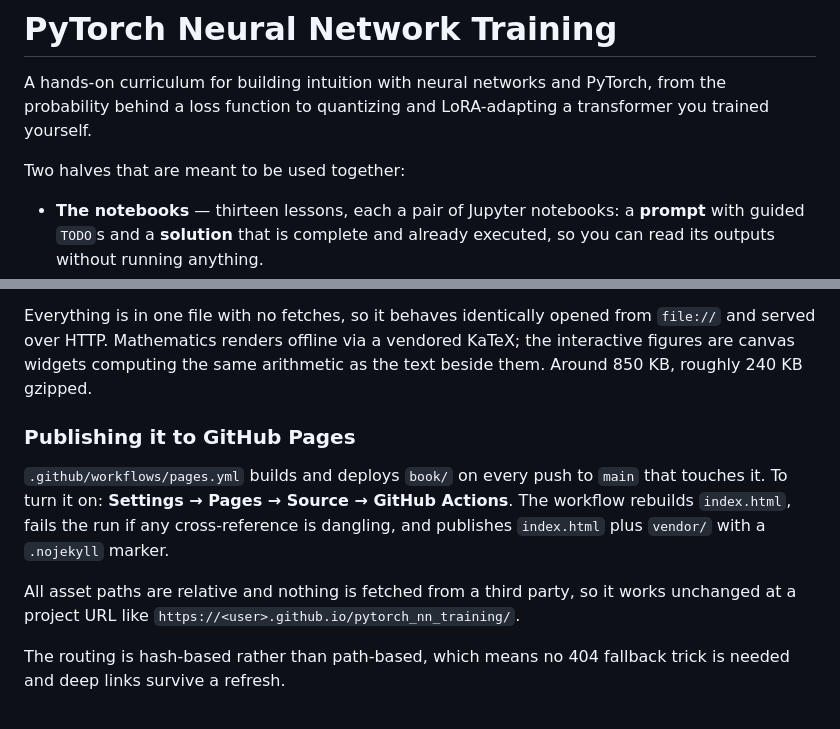
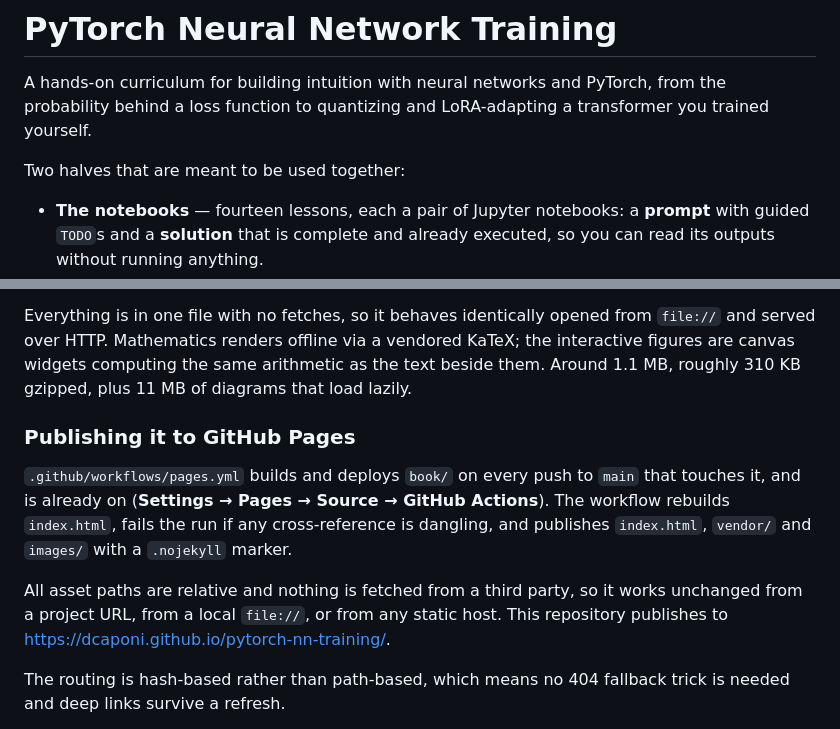
Before and after one commit to dcaponi/pytorch-nn-training, a Markdown page: README.md, 2 parts joined by grey strips. GitHub-like rendering.

Commit message:
Point the README at the published book, and correct what it claims
The book has been live at dcaponi.github.io/pytorch-nn-training for a
while, but the README linked only the local file and gave an example URL
with an underscore that never resolved. It also still said thirteen
lessons, 850 KB, and that the workflow publishes index.html plus vendor/,
all of which the last few commits made untrue.

Claude-Session: https://claude.ai/code/session_01GU4NVo8nTtSjGK1hmvjgDg

```diff
--- a/README.md
+++ b/README.md
@@ -6,6 +6,6 @@ you trained yourself.
 
 Two halves that are meant to be used together:
 
-- **The notebooks** — thirteen lessons, each a pair of Jupyter notebooks: a
+- **The notebooks** — fourteen lessons, each a pair of Jupyter notebooks: a
   **prompt** with guided `TODO`s and a **solution** that is complete and already
   executed, so you can read its outputs without running anything.
@@ -33,17 +34,18 @@ is what you want when you would rather Cmd+F than search.
 Everything is in one file with no fetches, so it behaves identically opened from
 `file://` and served over HTTP. Mathematics renders offline via a vendored KaTeX; the
 interactive figures are canvas widgets computing the same arithmetic as the text beside
-them. Around 850 KB, roughly 240 KB gzipped.
+them. Around 1.1 MB, roughly 310 KB gzipped, plus 11 MB of diagrams that load lazily.
 
 ### Publishing it to GitHub Pages
 
 `.github/workflows/pages.yml` builds and deploys `book/` on every push to `main` that
-touches it. To turn it on: **Settings → Pages → Source → GitHub Actions**. The workflow
-rebuilds `index.html`, fails the run if any cross-reference is dangling, and publishes
-`index.html` plus `vendor/` with a `.nojekyll` marker.
+touches it, and is already on (**Settings → Pages → Source → GitHub Actions**). The
+workflow rebuilds `index.html`, fails the run if any cross-reference is dangling, and
+publishes `index.html`, `vendor/` and `images/` with a `.nojekyll` marker.
 
 All asset paths are relative and nothing is fetched from a third party, so it works
-unchanged at a project URL like `https://<user>.github.io/pytorch_nn_training/`.
+unchanged from a project URL, from a local `file://`, or from any static host. This
+repository publishes to <https://dcaponi.github.io/pytorch-nn-training/>.
 
 The routing is hash-based rather than path-based, which means no 404 fallback trick is
 needed and deep links survive a refresh.
```
Also changed, not shown: other parts of README.md (+4 -3 lines).
